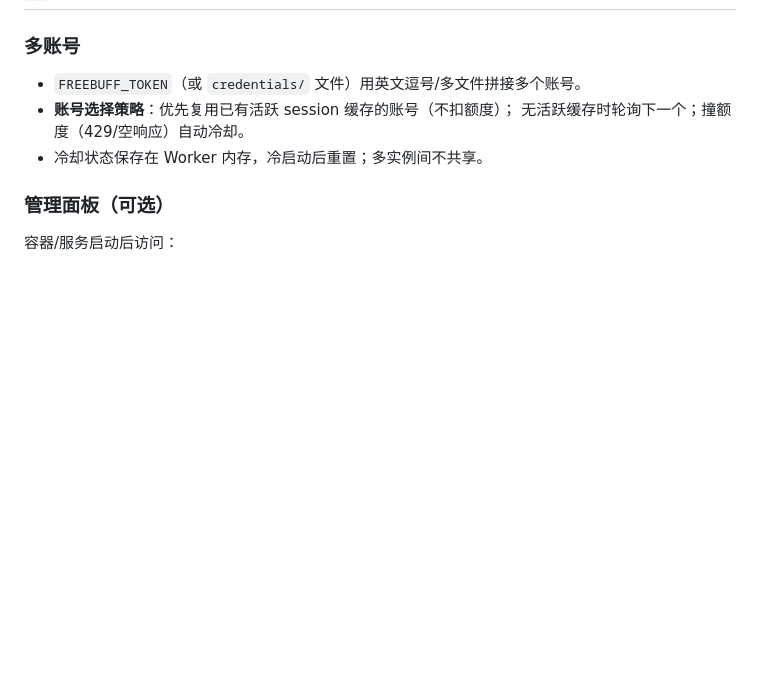
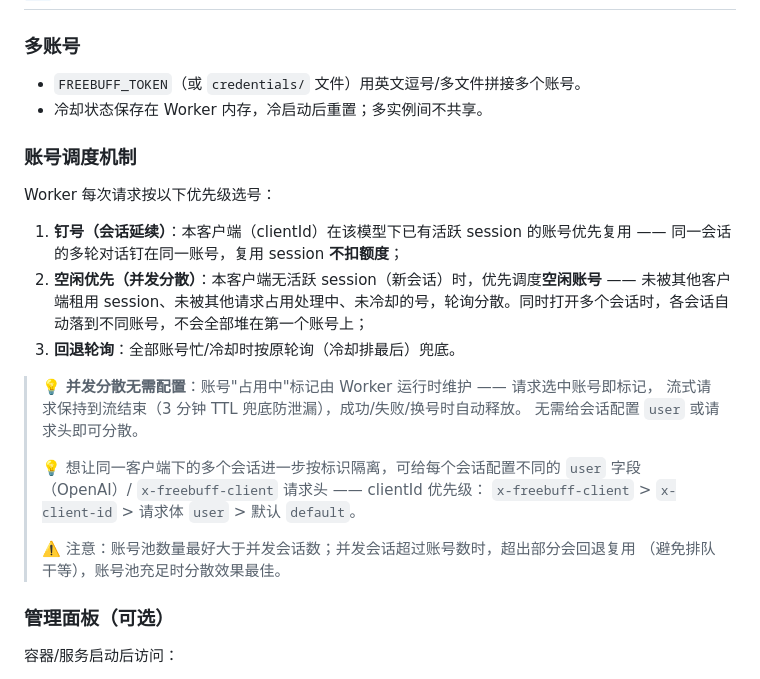
Before and after one commit to VentourF/freebuff-proxy, a Markdown page: README.md, the part around the change. Rendered like a GitHub page; blank space fills up the shorter version.

Commit message:
docs: README 补充账号调度机制（钉号/空闲优先/并发分散）

```diff
--- a/README.md
+++ b/README.md
@@ -267,9 +267,26 @@ curl http://localhost:8877/v1/messages \
 ### 多账号
 
 - `FREEBUFF_TOKEN`（或 `credentials/` 文件）用英文逗号/多文件拼接多个账号。
-- **账号选择策略**：优先复用已有活跃 session 缓存的账号（不扣额度）；
-  无活跃缓存时轮询下一个；撞额度（429/空响应）自动冷却。
 - 冷却状态保存在 Worker 内存，冷启动后重置；多实例间不共享。
+
+### 账号调度机制
+
+Worker 每次请求按以下优先级选号：
+
+1. **钉号（会话延续）**：本客户端（clientId）在该模型下已有活跃 session 的账号优先复用 —— 同一会话的多轮对话钉在同一账号，复用 session **不扣额度**；
+2. **空闲优先（并发分散）**：本客户端无活跃 session（新会话）时，优先调度**空闲账号** —— 未被其他客户端租用 session、未被其他请求占用处理中、未冷却的号，轮询分散。同时打开多个会话时，各会话自动落到不同账号，不会全部堆在第一个账号上；
+3. **回退轮询**：全部账号忙/冷却时按原轮询（冷却排最后）兜底。
+
+> 💡 **并发分散无需配置**：账号"占用中"标记由 Worker 运行时维护 —— 请求选中账号即标记，
+> 流式请求保持到流结束（3 分钟 TTL 兜底防泄漏），成功/失败/换号时自动释放。
+> 无需给会话配置 `user` 或请求头即可分散。
+>
+> 💡 想让同一客户端下的多个会话进一步按标识隔离，可给每个会话配置不同的
+> `user` 字段（OpenAI）/ `x-freebuff-client` 请求头 —— clientId 优先级：
+> `x-freebuff-client` > `x-client-id` > 请求体 `user` > 默认 `default`。
+>
+> ⚠️ 注意：账号池数量最好大于并发会话数；并发会话超过账号数时，超出部分会回退复用
+> （避免排队干等），账号池充足时分散效果最佳。
 
 ### 管理面板（可选）
 
```
